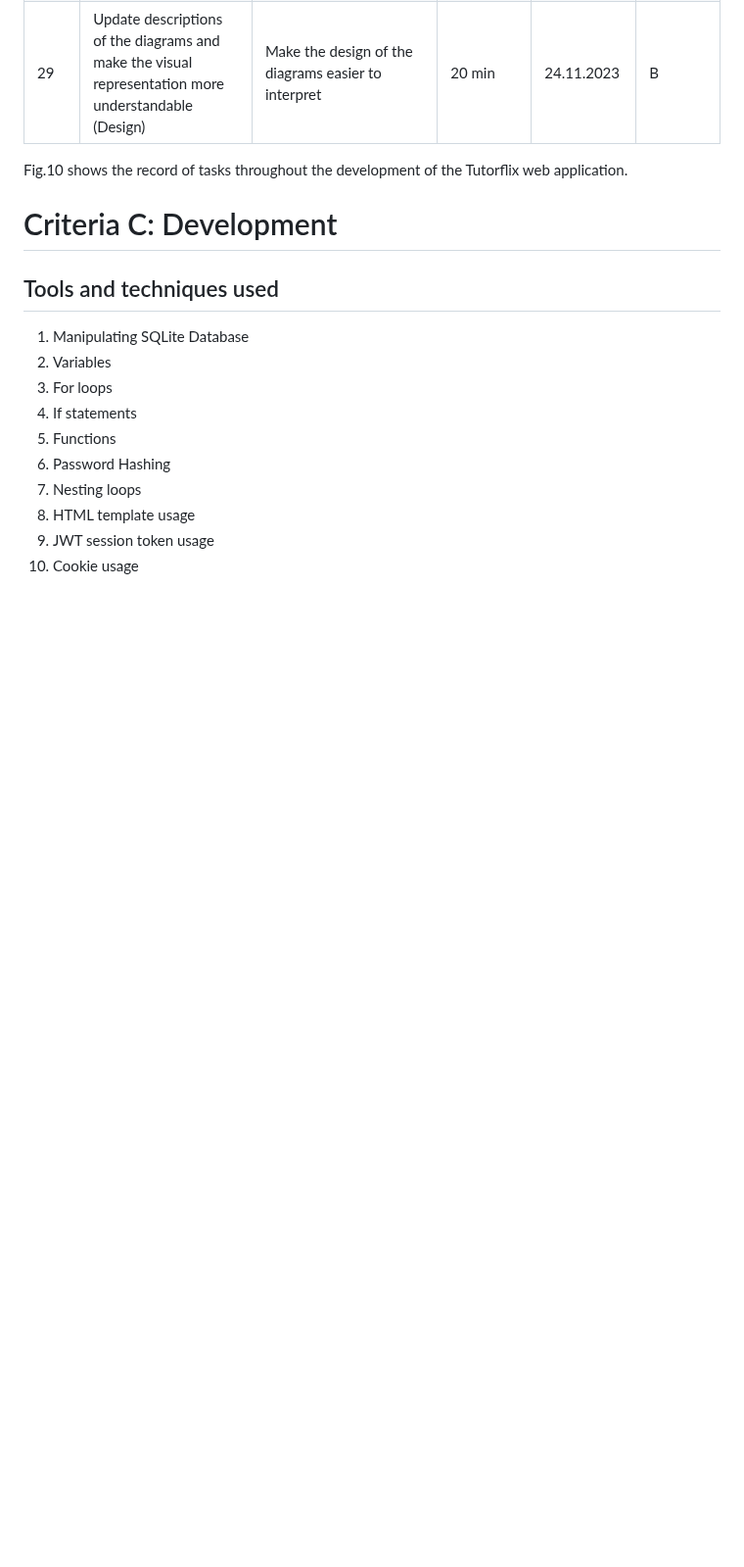
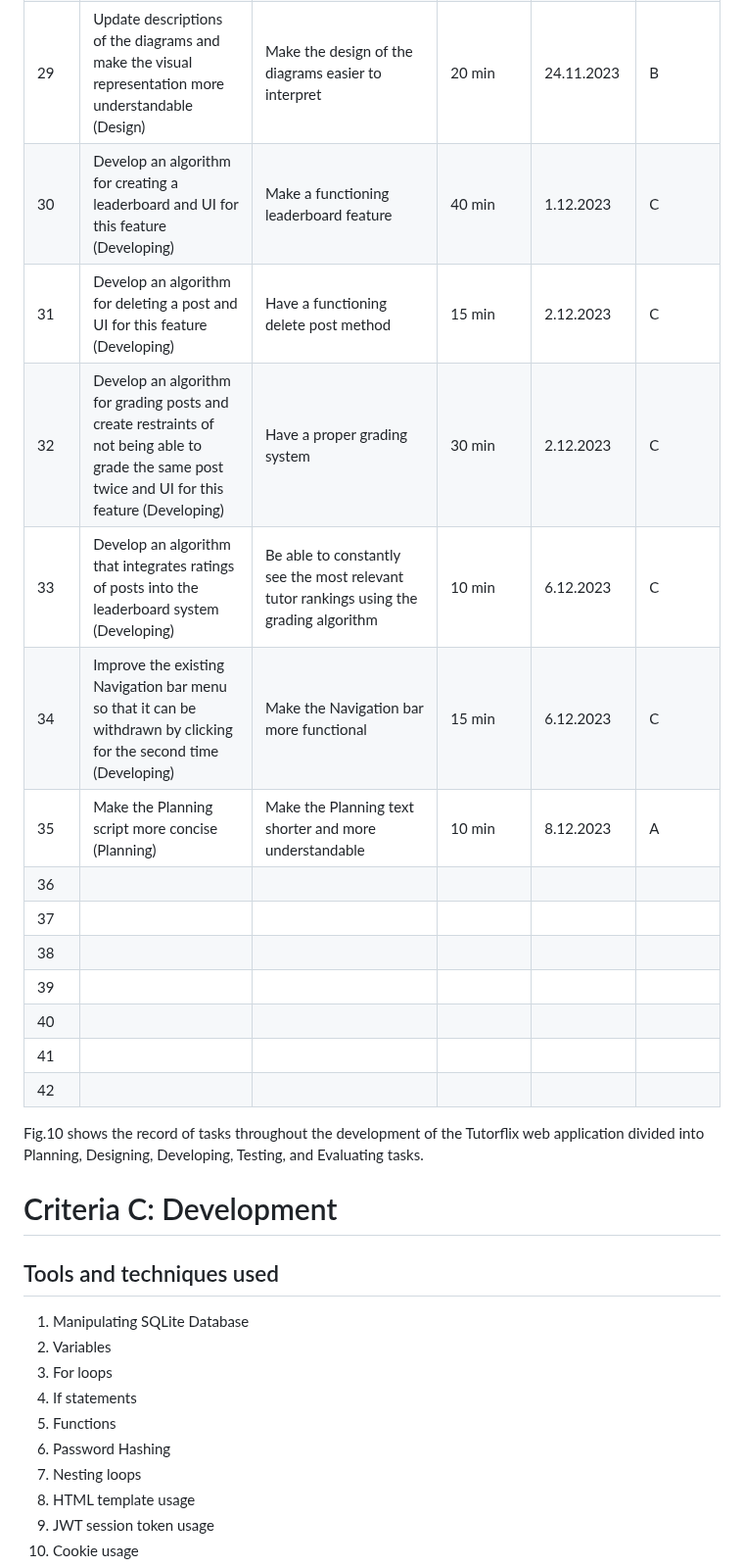
Before and after one commit to AleksandarDzudzevic/TutoringWebApp, a Markdown page: README.md, the part around one of its changes. Shown at 98% size. Rendered like a GitHub page; blank space fills up the shorter version.

```diff
--- a/README.md
+++ b/README.md
@@ -147,8 +147,24 @@ Fig.9 shows the test plan containing tests performed on the Tutorflix web applic
 |27| Create a flow diagram for the tutor list filtering feature (Design)| Have a visual presentation of the algorithm that was used for the tutor list filtering feature of the web application|30 min |3.11.2023 |B |
 |28| Run code review for potential loops and loop nesting and see if any complex algorithms used need a comment to help future co-developers (Testing)| More efficient code of higher quality and better coding practices that would make co-development easier  | 25 min  |3.11.2023|B|
 |29| Update descriptions of the diagrams and make the visual representation more understandable (Design)| Make the design of the diagrams easier to interpret| 20 min| 24.11.2023|B|
+|30| Develop an algorithm for creating a leaderboard and UI for this feature (Developing)| Make a functioning leaderboard feature |40 min |1.12.2023  | C |
+|31| Develop an algorithm for deleting a post and UI for this feature (Developing) |Have a functioning delete post method|15 min| 2.12.2023| C|
+|32| Develop an algorithm for grading posts and create restraints of not being able to grade the same post twice and UI for this feature (Developing)| Have a proper grading system| 30 min|2.12.2023  | C  |
+|33| Develop an algorithm that integrates ratings of posts into the leaderboard system (Developing)|Be able to constantly see the most relevant tutor rankings using the grading algorithm  |10 min  | 6.12.2023 | C |
+|34| Improve the existing Navigation bar menu so that it can be withdrawn by clicking for the second time (Developing)| Make the Navigation bar more functional | 15 min | 6.12.2023 | C |
+|35| Make the Planning script more concise (Planning)| Make the Planning text shorter and more understandable  | 10 min | 8.12.2023 | A |
+|36| |  |  |  |  |
+|37| |  |  |  |  |
+|38| |  |  |  |  |
+|39| |  |  |  |  |
+|40| |  |  |  |  |
+|41| |  |  |  |  |
+|42| |  |  |  |  |
 
-Fig.10 shows the record of tasks throughout the development of the Tutorflix web application.
+
+
+Fig.10 shows the record of tasks throughout the development of the Tutorflix web application divided into Planning, Designing, Developing, Testing, and Evaluating tasks.
+
 # Criteria C: Development
 ## Tools and techniques used
 1. Manipulating SQLite Database
```
Also changed, not shown: other parts of README.md (+3 -3 lines).
